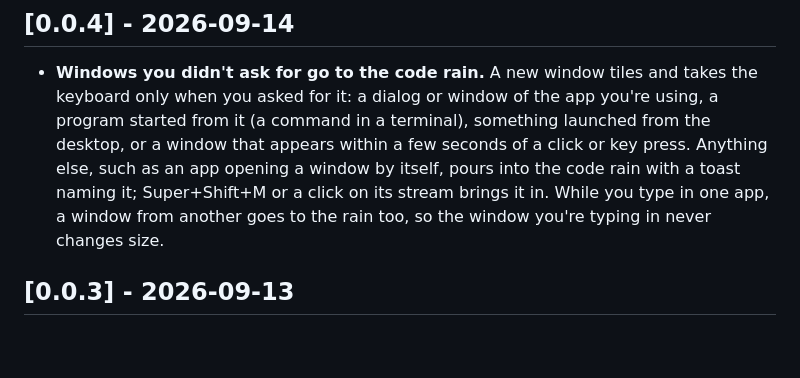
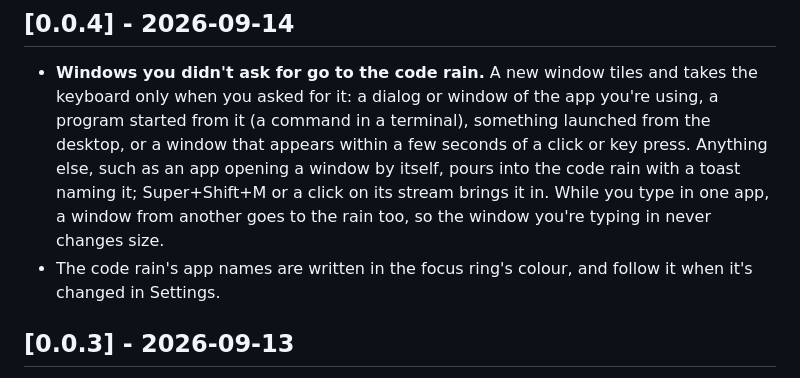
Before and after one commit to peterwalker78/slipstream-desktop, a Markdown page: CHANGELOG.md, the part around the change. GitHub-like rendering; blank space fills up the shorter version.

Commit message:
Changelog: code rain names in the ring colour

```diff
--- a/CHANGELOG.md
+++ b/CHANGELOG.md
@@ -5,6 +5,7 @@ Slipstream is in beta: anything can change between versions, including settings
 ## [0.0.4] - 2026-09-14
 
 - **Windows you didn't ask for go to the code rain.** A new window tiles and takes the keyboard only when you asked for it: a dialog or window of the app you're using, a program started from it (a command in a terminal), something launched from the desktop, or a window that appears within a few seconds of a click or key press. Anything else, such as an app opening a window by itself, pours into the code rain with a toast naming it; Super+Shift+M or a click on its stream brings it in. While you type in one app, a window from another goes to the rain too, so the window you're typing in never changes size.
+- The code rain's app names are written in the focus ring's colour, and follow it when it's changed in Settings.
 
 ## [0.0.3] - 2026-09-13
 
```
